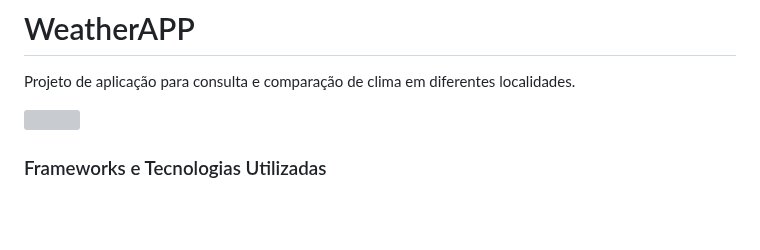
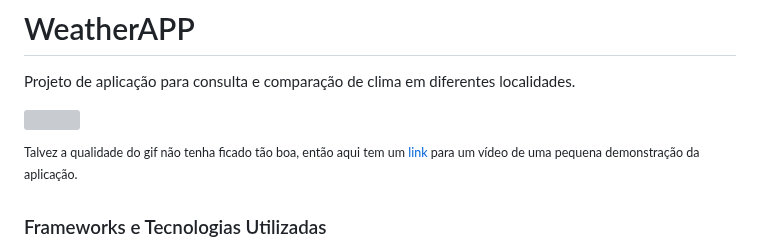
Before and after one commit to FernandoFdeS/weather_project, a Markdown page: README.md, the part around the change. Drawn GitHub-style; blank space fills up the shorter version; grey boxes are pictures that could not be loaded.

```diff
--- a/README.md
+++ b/README.md
@@ -3,6 +3,8 @@
 Projeto de aplicação para consulta e comparação de clima em diferentes localidades.
 
 ![](gif_aplicacao.gif)
+
+<sup>Talvez a qualidade do gif não tenha ficado tão boa, então aqui tem um [link](https://youtu.be/JiwP2qAOjQM) para um vídeo de uma pequena demonstração da aplicação.</sup>
 
 ### Frameworks e Tecnologias Utilizadas
 - **React** (18.3.1)
```
